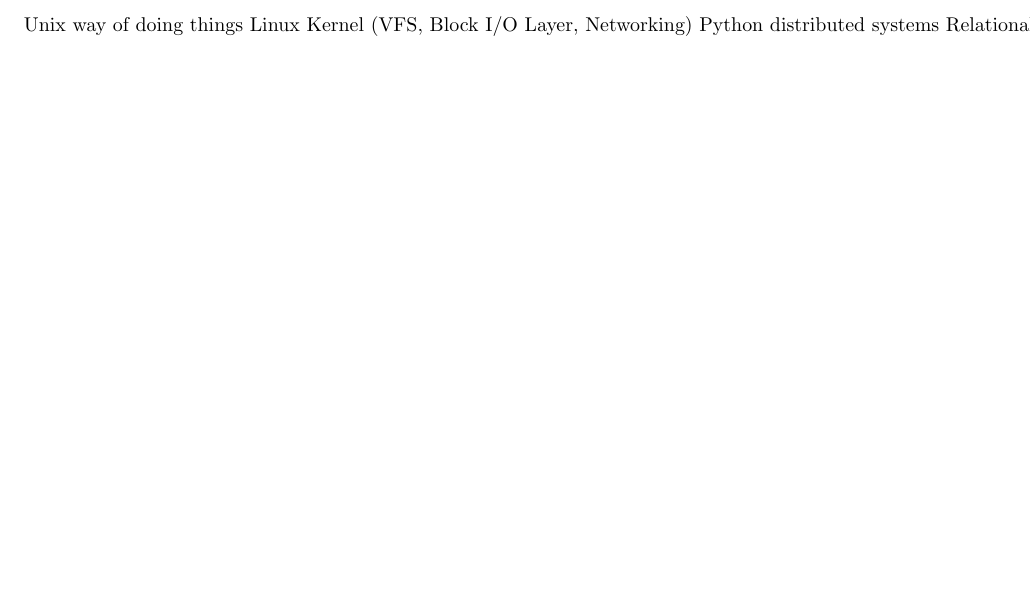
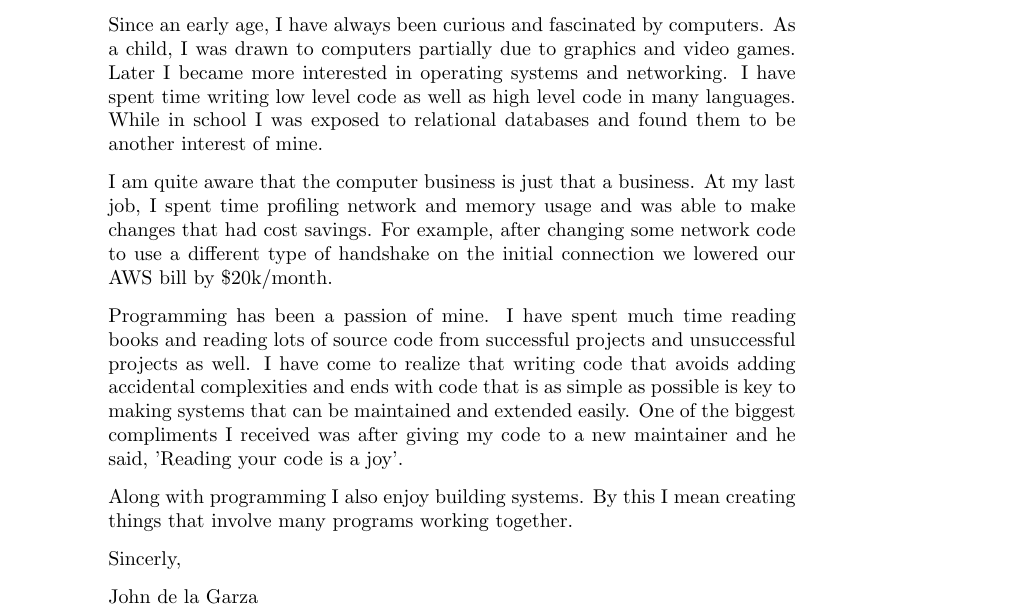
Before and after one commit to johndela1/resume, a LaTeX letter (cover.tex): part of the page, cut at the place of the change, the shorter picture padded with empty space. Compiled offline with pdfLaTeX.

Commit message:
cover: add

```diff
--- a/cover.tex
+++ b/cover.tex
@@ -1,11 +2,31 @@
 \begin{document}
-Unix way of doing things
-Linux Kernel (VFS, Block I/O Layer, Networking)
-Python
-distributed systems
-Relational Databse
-AWS services to build systems
-programming
+Since an early age, I have always been curious and fascinated by computers.
+As a child, I was drawn to computers partially due to graphics and
+video games.  Later I became more interested in operating systems and
+networking.  I have spent time writing low level code as
+well as high level code in many languages.  While in school I was exposed
+to relational databases and found them to be another interest of mine.
+
+I am quite aware that the computer business is just that a business.
+At my last job, I spent time profiling network and memory usage and
+was able to make changes that had cost savings.  For example, after
+changing some network code to use a different type of handshake on
+the initial connection we lowered our AWS bill by \$20k/month.
+
+Programming has been a passion of mine.  I have spent much time reading
+books and reading lots of source code from successful projects and
+unsuccessful projects as well.  I have come to realize that writing code
+that avoids adding accidental complexities and ends with code that is
+as simple as possible is key to making systems that can be maintained and
+extended easily.  One of the biggest compliments I received was after
+giving my code to a new maintainer and he said, 'Reading your code is
+a joy'.
+
+Along with programming I also enjoy building systems.  By this I mean
+creating things that involve many programs working together.
 
 
+Sincerly,
+
+John de la Garza
 \end{document}
```
Also changed, not shown: cover.tex (1 more changed lines).
